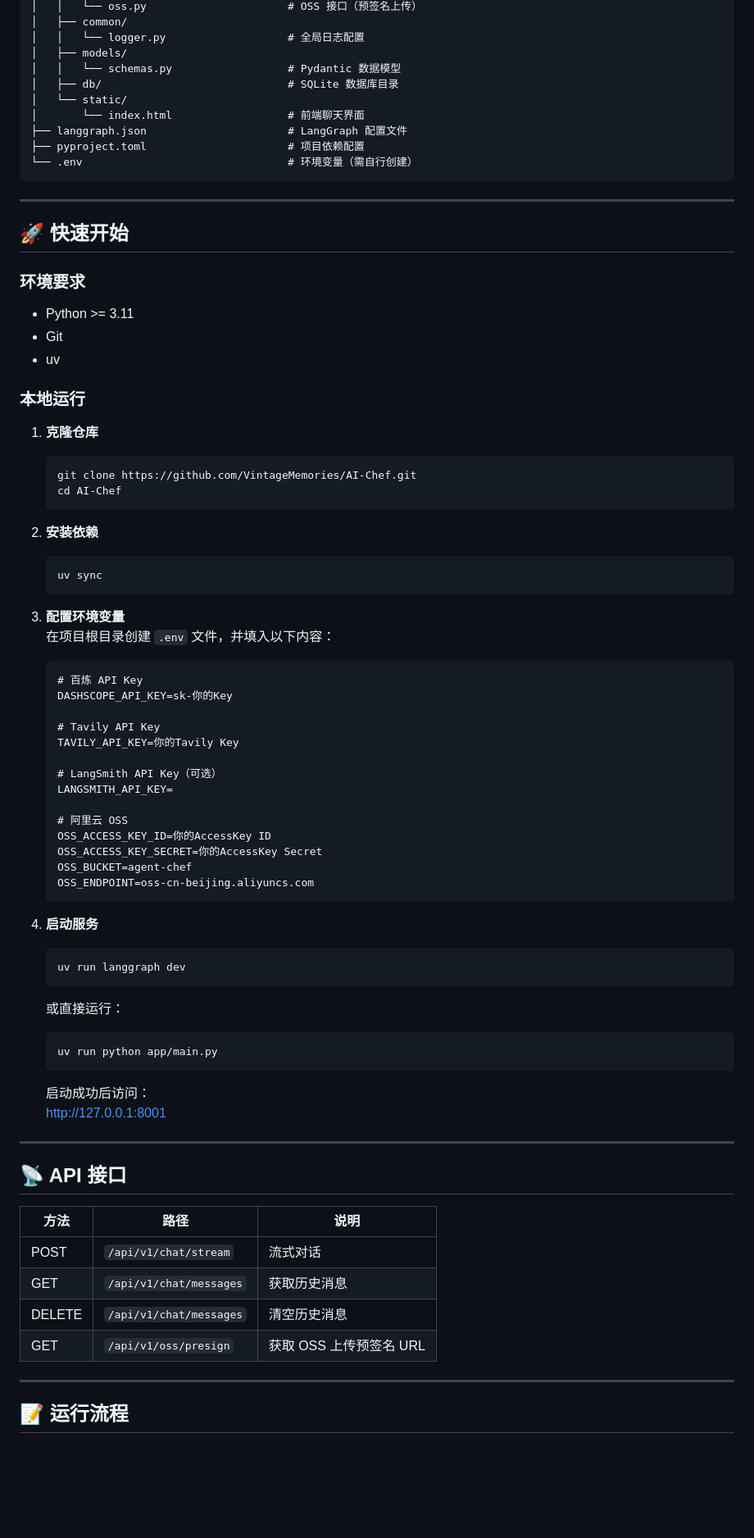
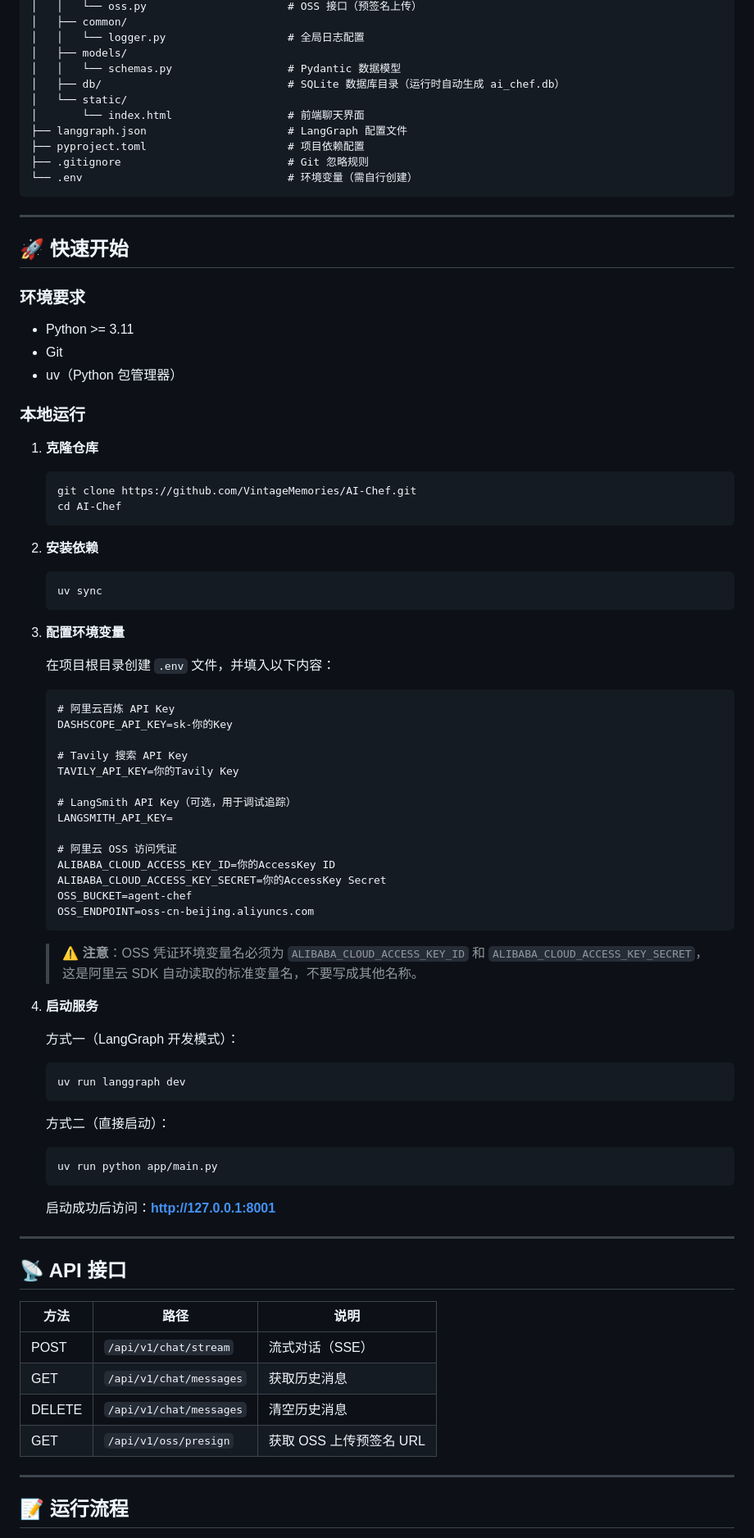
Before and after one commit to VintageMemories/AI-Chef, a Markdown page: README.md, the part around one of its changes. Shown at 82% size. GitHub-like rendering; blank space fills up the shorter version.

````diff
--- a/README.md
+++ b/README.md
@@ -42,11 +45,12 @@ AI Chef/
 │   │   └── logger.py                   # 全局日志配置
 │   ├── models/
 │   │   └── schemas.py                  # Pydantic 数据模型
-│   ├── db/                             # SQLite 数据库目录
+│   ├── db/                             # SQLite 数据库目录（运行时自动生成 ai_chef.db）
 │   └── static/
 │       └── index.html                  # 前端聊天界面
 ├── langgraph.json                      # LangGraph 配置文件
 ├── pyproject.toml                      # 项目依赖配置
+├── .gitignore                          # Git 忽略规则
 └── .env                                # 环境变量（需自行创建）
 ```
 
@@ -58,7 +62,7 @@ AI Chef/
 
 - Python >= 3.11
 - Git
-- uv
+- uv（Python 包管理器）
 
 ### 本地运行
 
@@ -74,45 +78,52 @@ AI Chef/
    ```
 
 3. **配置环境变量**
+
    在项目根目录创建 `.env` 文件，并填入以下内容：
+
    ```plaintext
-   # 百炼 API Key
+   # 阿里云百炼 API Key
    DASHSCOPE_API_KEY=sk-你的Key
 
-   # Tavily API Key
+   # Tavily 搜索 API Key
    TAVILY_API_KEY=你的Tavily Key
 
-   # LangSmith API Key（可选）
+   # LangSmith API Key（可选，用于调试追踪）
    LANGSMITH_API_KEY=
 
-   # 阿里云 OSS
-   OSS_ACCESS_KEY_ID=你的AccessKey ID
-   OSS_ACCESS_KEY_SECRET=你的AccessKey Secret
+   # 阿里云 OSS 访问凭证
+   ALIBABA_CLOUD_ACCESS_KEY_ID=你的AccessKey ID
+   ALIBABA_CLOUD_ACCESS_KEY_SECRET=你的AccessKey Secret
    OSS_BUCKET=agent-chef
    OSS_ENDPOINT=oss-cn-beijing.aliyuncs.com
    ```
 
+   > ⚠️ **注意**：OSS 凭证环境变量名必须为 `ALIBABA_CLOUD_ACCESS_KEY_ID` 和 `ALIBABA_CLOUD_ACCESS_KEY_SECRET`，这是阿里云 SDK 自动读取的标准变量名，不要写成其他名称。
+
 4. **启动服务**
+
+   方式一（LangGraph 开发模式）：
    ```bash
    uv run langgraph dev
    ```
-   或直接运行：
+
+   方式二（直接启动）：
    ```bash
    uv run python app/main.py
    ```
-   启动成功后访问：
-   [http://127.0.0.1:8001](http://127.0.0.1:8001)
+
+   启动成功后访问：**http://127.0.0.1:8001**
 
 ---
 
 ## 📡 API 接口
 
-| 方法   | 路径                | 说明         |
-|--------|---------------------|--------------|
-| POST   | `/api/v1/chat/stream`    | 流式对话     |
-| GET    | `/api/v1/chat/messages`  | 获取历史消息 |
-| DELETE | `/api/v1/chat/messages`  | 清空历史消息 |
-| GET    | `/api/v1/oss/presign`    | 获取 OSS 上传预签名 URL |
+| 方法   | 路径                    | 说明                 |
+|--------|------------------------|----------------------|
+| POST   | `/api/v1/chat/stream`  | 流式对话（SSE）       |
+| GET    | `/api/v1/chat/messages`| 获取历史消息          |
+| DELETE | `/api/v1/chat/messages`| 清空历史消息          |
+| GET    | `/api/v1/oss/presign`  | 获取 OSS 上传预签名 URL |
 
 ---
 
````
Also changed, not shown: other parts of README.md (+43 -20 lines).
